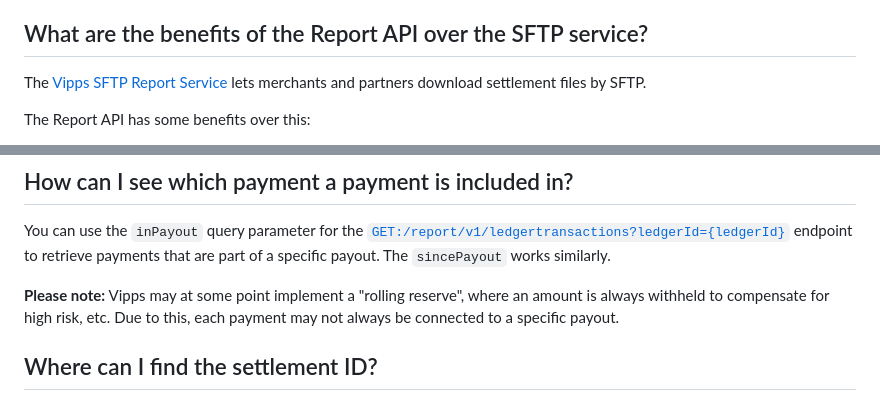
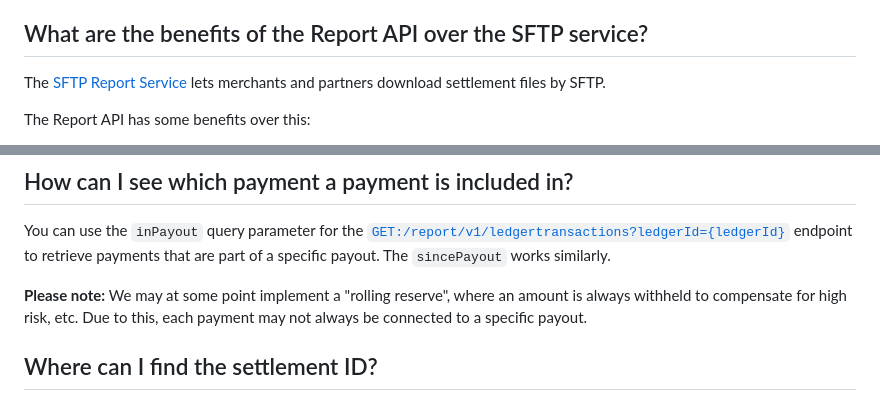
Before and after one commit to vippsas/vipps-report-api, a Markdown page: vipps-report-api-faq.md, 2 parts joined by grey strips. Drawn GitHub-style.

```diff
--- a/vipps-report-api-faq.md
+++ b/vipps-report-api-faq.md
@@ -31,7 +31,7 @@ on API keys for more information on future plans for partner keys).
 ## What are the benefits of the Report API over the SFTP service?
 
 The
-[Vipps SFTP Report Service](https://developer.vippsmobilepay.com/docs/settlements/sftp-report-service)
+[SFTP Report Service](https://developer.vippsmobilepay.com/docs/settlements/sftp-report-service)
 lets merchants and partners download settlement files by SFTP.
 
 The Report API has some benefits over this:
@@ -122,7 +122,7 @@ You can use the `inPayout` query parameter for the
 endpoint to retrieve payments that are part of a specific payout.
 The `sincePayout` works similarly.
 
-**Please note:** Vipps may at some point implement a "rolling reserve", where
+**Please note:** We may at some point implement a "rolling reserve", where
 an amount is always withheld to compensate for high risk, etc. Due to this, each
 payment may not always be connected to a specific payout.
 
```
Also changed, not shown: other parts of vipps-report-api-faq.md (+10 -11 lines).
